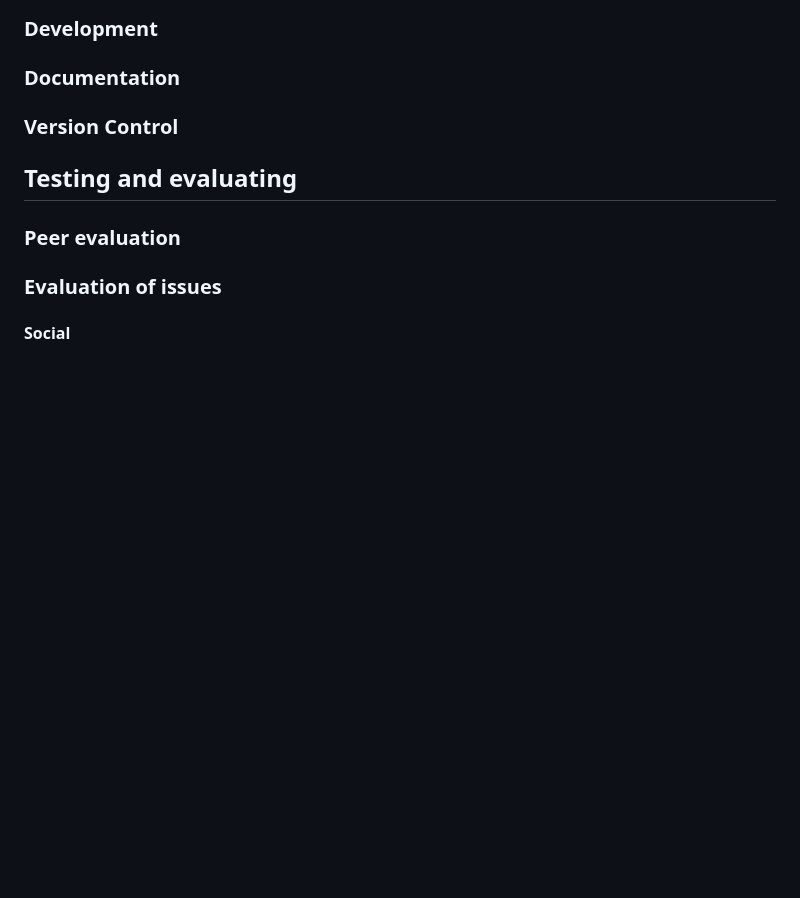
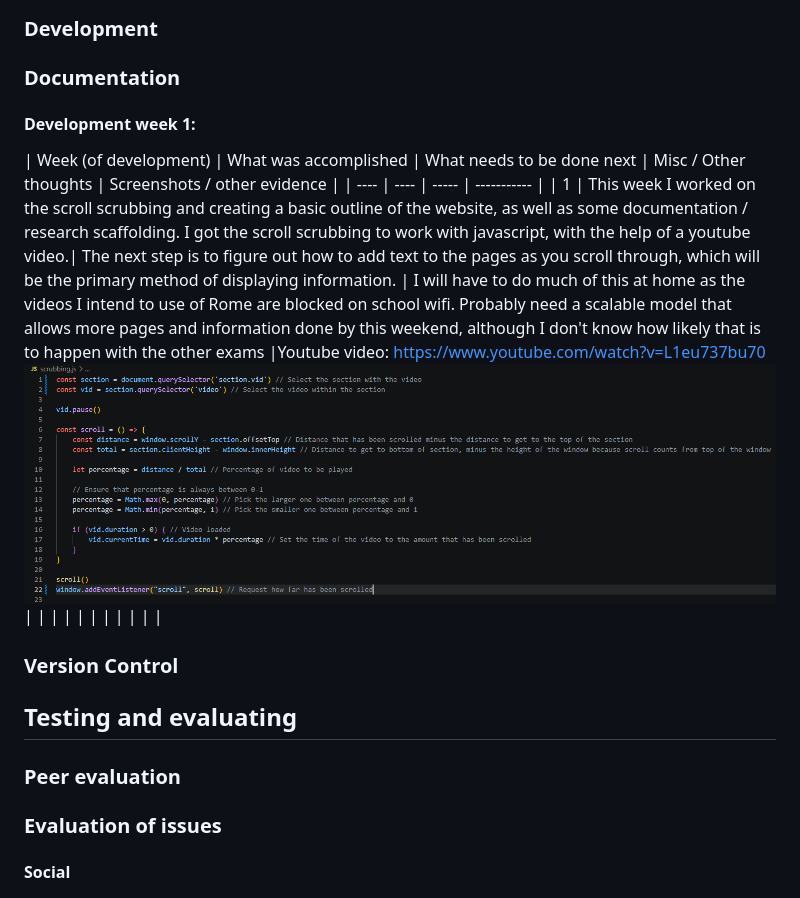
Before and after one commit to Be962/10CT-Web-Development, a Markdown page: Documentation.md, the part around the change. Rendered like a GitHub page; pictures changed too: DocumentationSS/jsScrollScrubbing.png (added); blank space fills up the shorter version.

```diff
--- a/Documentation.md
+++ b/Documentation.md
@@ -48,7 +48,13 @@
 
 ### Documentation
 
-####
+#### Development week 1:
+
+| Week (of development) | What was accomplished | What needs to be done next | Misc / Other thoughts | Screenshots / other evidence |
+| ---- | ---- | ----- | ----------- |
+| 1 | This week I worked on the scroll scrubbing and creating a basic outline of the website, as well as some documentation / research scaffolding. I got the scroll scrubbing to work with javascript, with the help of a youtube video.| The next step is to figure out how to add text to the pages as you scroll through, which will be the primary method of displaying information. | I will have to do much of this at home as the videos I intend to use of Rome are blocked on school wifi. Probably need a scalable model that allows more pages and information done by this weekend, although I don't know how likely that is to happen with the other exams |Youtube video: https://www.youtube.com/watch?v=L1eu737bu70 ![image](DocumentationSS/jsScrollScrubbing.png)|
+| | | | |
+| | | | |
 
 ### Version Control
 
```
Also changed, not shown: 1 other file.
